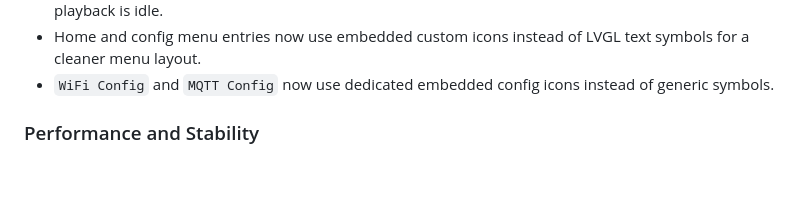
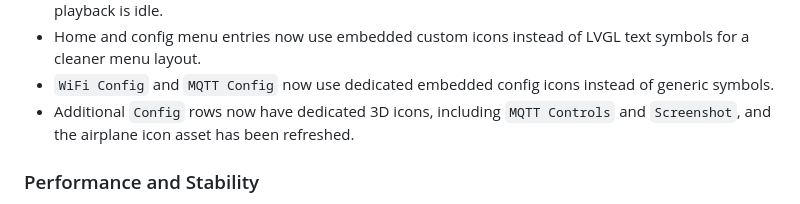
Before and after one commit to elik745i/ESP32-2432S024C-Remote, a Markdown page: release_assets/v0.2.10/RELEASE_NOTES.md, the part around the change. GitHub-like rendering; blank space fills up the shorter version.

Commit message:
Add more config menu icons

```diff
--- a/release_assets/v0.2.10/RELEASE_NOTES.md
+++ b/release_assets/v0.2.10/RELEASE_NOTES.md
@@ -16,6 +16,7 @@ This release refines the new swipe-back interaction, hardens it across all suppo
 - Incoming chat messages now play a short notification beep on the speaker output when media playback is idle.
 - Home and config menu entries now use embedded custom icons instead of LVGL text symbols for a cleaner menu layout.
 - `WiFi Config` and `MQTT Config` now use dedicated embedded config icons instead of generic symbols.
+- Additional `Config` rows now have dedicated 3D icons, including `MQTT Controls` and `Screenshot`, and the airplane icon asset has been refreshed.
 
 ### Performance and Stability
 
```
Also changed, not shown: documents/airplanemode_small.png, documents/mqtt_controls_small.png (added), documents/screenshot_small.png (added), 9 other files.
